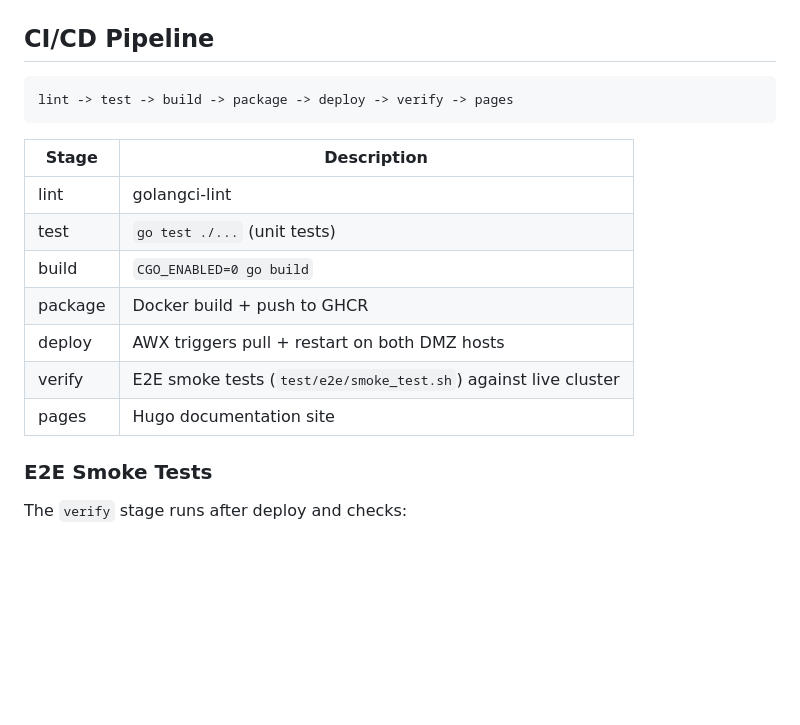
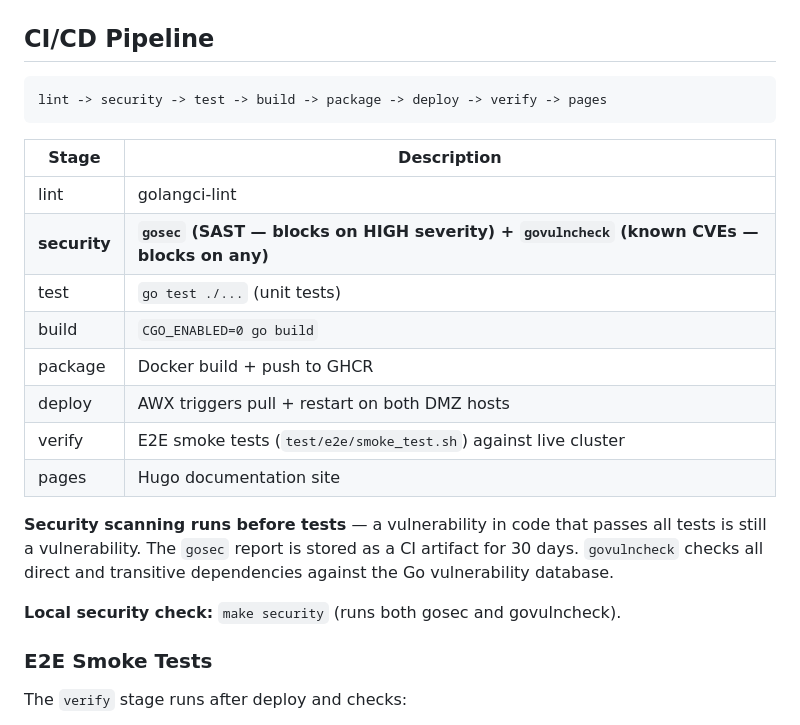
Before and after one commit to cubeos-app/meshsat-hub, a Markdown page: docs/deployment.md, the part around the change. Drawn GitHub-style; blank space fills up the shorter version.

Commit message:
docs: add security issue references and pipeline details [MESHSAT-159]
Add MESHSAT-159/160/161 references to CLAUDE.md security section. Update
docs/deployment.md CI/CD table with security stage (gosec + govulncheck).

Co-Authored-By: Claude Opus 4.6 (1M context) <noreply@anthropic.com>

````diff
--- a/docs/deployment.md
+++ b/docs/deployment.md
@@ -304,18 +304,23 @@ Hub binary: ~30MB RAM. PostgreSQL: ~128MB. Redis: ~64MB. NATS: ~64MB per replica
 ## CI/CD Pipeline
 
 ```
-lint -> test -> build -> package -> deploy -> verify -> pages
+lint -> security -> test -> build -> package -> deploy -> verify -> pages
 ```
 
 | Stage | Description |
 |-------|-------------|
 | lint | golangci-lint |
+| **security** | **`gosec` (SAST — blocks on HIGH severity) + `govulncheck` (known CVEs — blocks on any)** |
 | test | `go test ./...` (unit tests) |
 | build | `CGO_ENABLED=0 go build` |
 | package | Docker build + push to GHCR |
 | deploy | AWX triggers pull + restart on both DMZ hosts |
 | verify | E2E smoke tests (`test/e2e/smoke_test.sh`) against live cluster |
 | pages | Hugo documentation site |
+
+**Security scanning runs before tests** — a vulnerability in code that passes all tests is still a vulnerability. The `gosec` report is stored as a CI artifact for 30 days. `govulncheck` checks all direct and transitive dependencies against the Go vulnerability database.
+
+**Local security check:** `make security` (runs both gosec and govulncheck).
 
 ### E2E Smoke Tests
 
````
